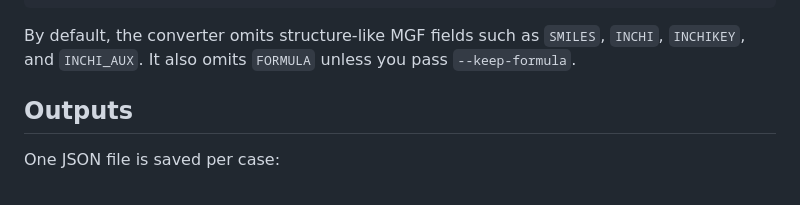
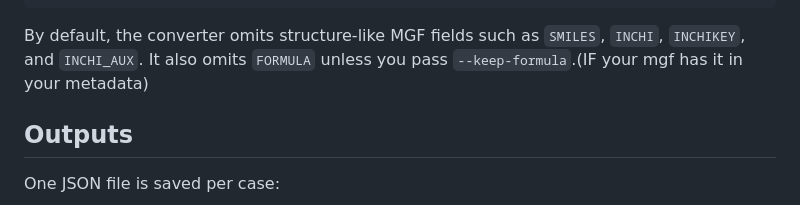
Before and after one commit to Zi-hang-Zhou/ms-ms-pred-annotations, a Markdown page: README.md, the part around the change. Rendered like a GitHub page.

```diff
--- a/README.md
+++ b/README.md
@@ -133,7 +133,7 @@ python scripts/convert_mgf_to_cases.py \
 
 By default, the converter omits structure-like MGF fields such as `SMILES`,
 `INCHI`, `INCHIKEY`, and `INCHI_AUX`. It also omits `FORMULA` unless you pass
-`--keep-formula`.
+`--keep-formula`.(IF your mgf has it in your metadata)
 
 
 ## Outputs
```
